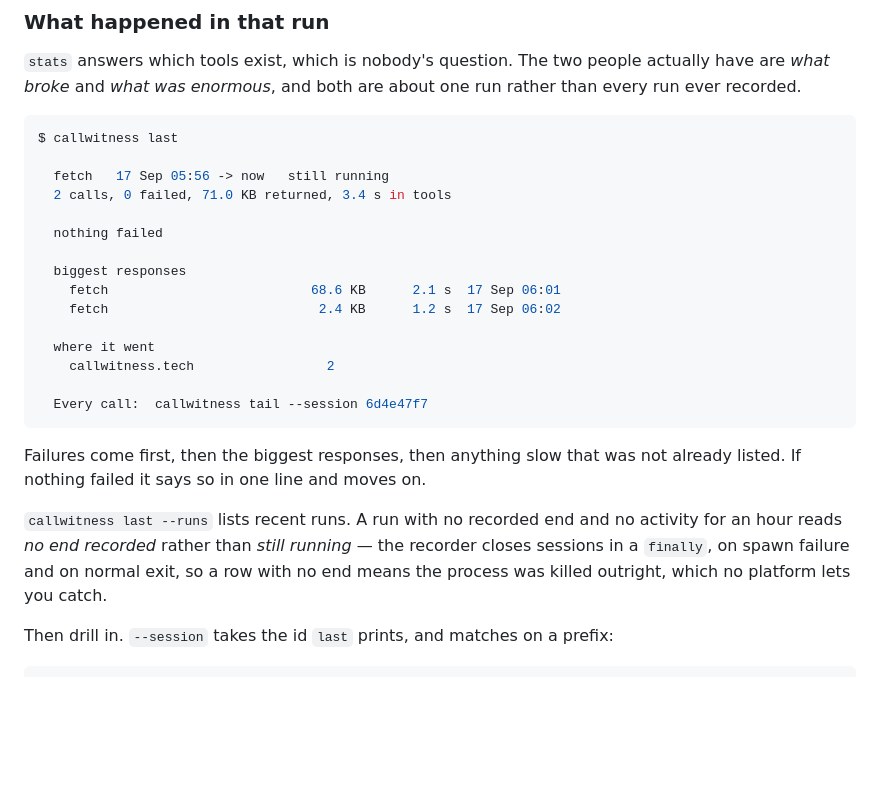
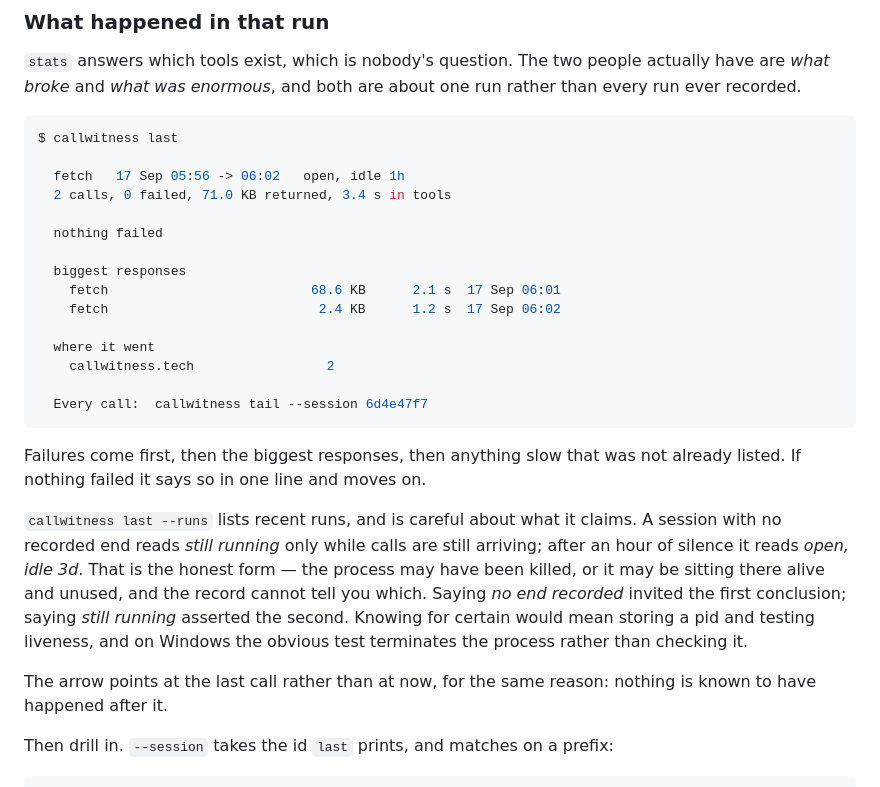
Before and after one commit to AditiChaudharyy14/callwitness, a Markdown page: README.md, the part around the change. Rendered like a GitHub page; blank space fills up the shorter version.

Commit message:
README: quote what last actually prints
It showed '-> now  still running' and explained 'no end recorded'. The tool
prints neither. A README that misquotes its own output is the same defect we
spent the day removing from the tool.

````diff
--- a/README.md
+++ b/README.md
@@ -172,7 +172,7 @@ run rather than every run ever recorded.
 ```bash
 $ callwitness last
 
-  fetch   17 Sep 05:56 -> now   still running
+  fetch   17 Sep 05:56 -> 06:02   open, idle 1h
   2 calls, 0 failed, 71.0 KB returned, 3.4 s in tools
 
   nothing failed
@@ -190,11 +190,17 @@ $ callwitness last
 Failures come first, then the biggest responses, then anything slow that was
 not already listed. If nothing failed it says so in one line and moves on.
 
-`callwitness last --runs` lists recent runs. A run with no recorded end and no
-activity for an hour reads *no end recorded* rather than *still running* — the
-recorder closes sessions in a `finally`, on spawn failure and on normal exit,
-so a row with no end means the process was killed outright, which no platform
-lets you catch.
+`callwitness last --runs` lists recent runs, and is careful about what it
+claims. A session with no recorded end reads *still running* only while calls
+are still arriving; after an hour of silence it reads *open, idle 3d*. That is
+the honest form — the process may have been killed, or it may be sitting there
+alive and unused, and the record cannot tell you which. Saying *no end
+recorded* invited the first conclusion; saying *still running* asserted the
+second. Knowing for certain would mean storing a pid and testing liveness, and
+on Windows the obvious test terminates the process rather than checking it.
+
+The arrow points at the last call rather than at now, for the same reason:
+nothing is known to have happened after it.
 
 Then drill in. `--session` takes the id `last` prints, and matches on a prefix:
 
````
